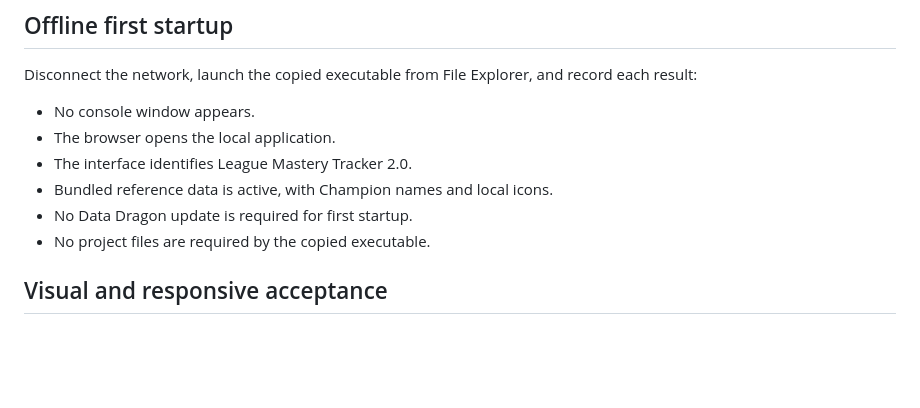
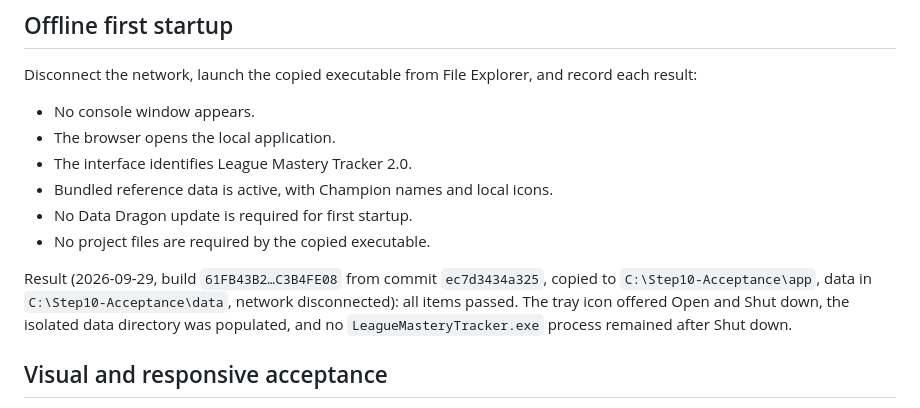
Before and after one commit to oleseter-star/League-Mastery-Tracker, a Markdown page: docs/STEP10_WINDOWS_ACCEPTANCE_HANDOFF.md, the part around one of its changes. GitHub-like rendering; blank space fills up the shorter version.

```diff
--- a/docs/STEP10_WINDOWS_ACCEPTANCE_HANDOFF.md
+++ b/docs/STEP10_WINDOWS_ACCEPTANCE_HANDOFF.md
@@ -136,6 +140,12 @@ record each result:
 * Bundled reference data is active, with Champion names and local icons.
 * No Data Dragon update is required for first startup.
 * No project files are required by the copied executable.
+
+Result (2026-09-29, build `61FB43B2…C3B4FE08` from commit `ec7d3434a325`,
+copied to `C:\Step10-Acceptance\app`, data in `C:\Step10-Acceptance\data`,
+network disconnected): all items passed. The tray icon offered Open and Shut
+down, the isolated data directory was populated, and no
+`LeagueMasteryTracker.exe` process remained after Shut down.
 
 ## Visual and responsive acceptance
 
```
Also changed, not shown: other parts of docs/STEP10_WINDOWS_ACCEPTANCE_HANDOFF.md (+7 -3 lines).
